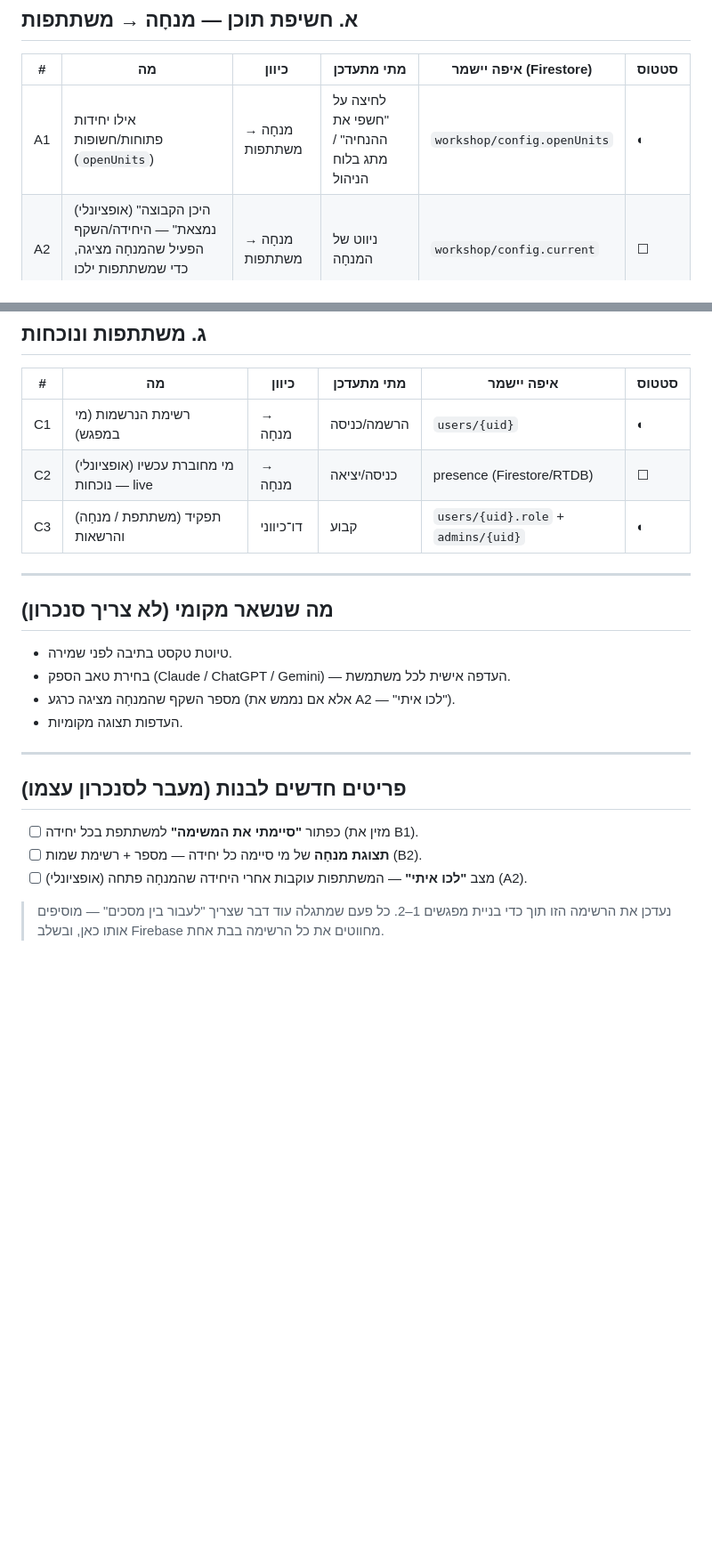
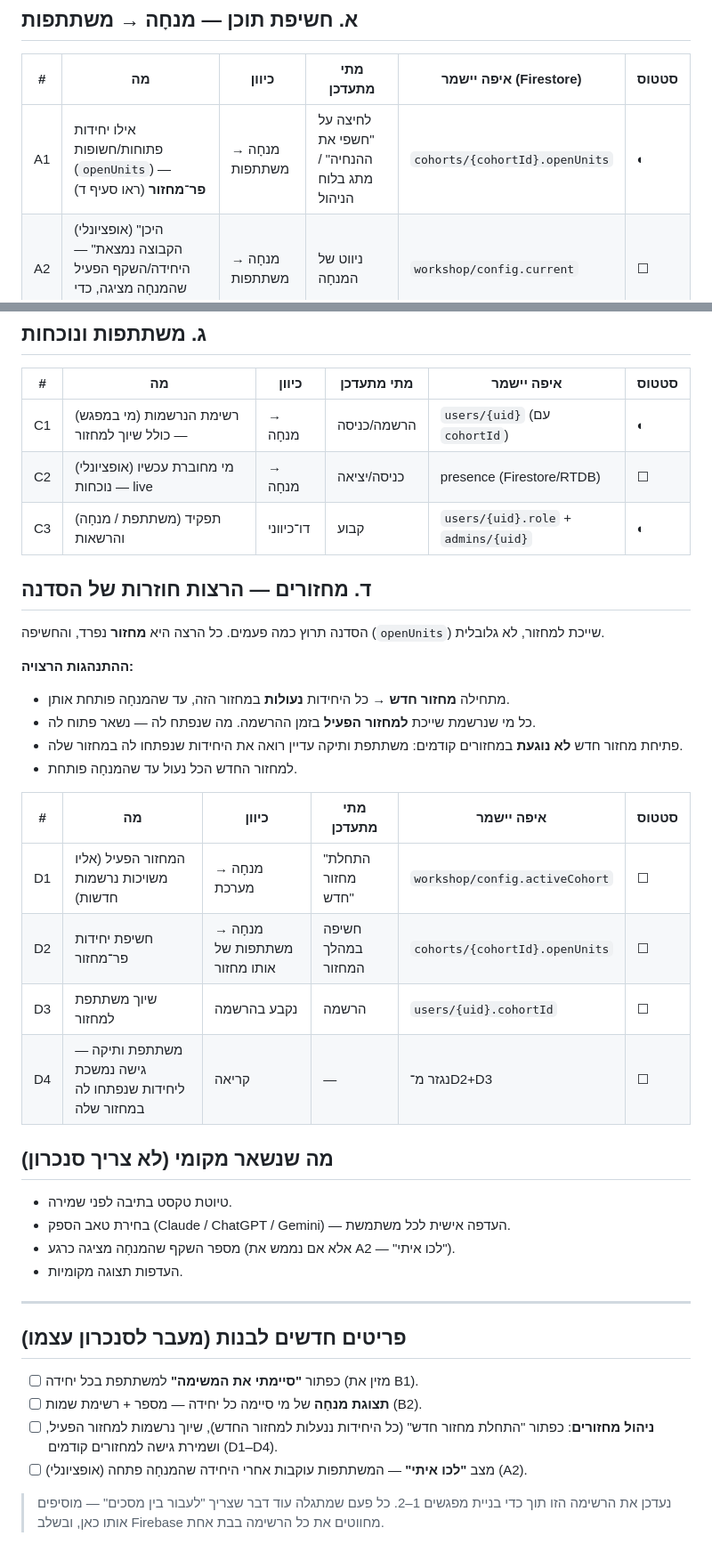
Before and after one commit to BGUTeachingCenter/Workshop, a Markdown page: docs/sync.md, 2 parts joined by grey strips. Shown at 89% size. GitHub-like rendering; blank space fills up the shorter version.

Commit message:
Add cohorts (repeat runs) to the sync requirements
Gating (openUnits) is per-cohort, not global: starting a new cohort locks all
units for it; registrants join the active cohort and keep what was opened for
them; past cohorts are unaffected. Adds section D (D1-D4), makes openUnits
per-cohort, ties users to a cohortId, and lists cohort management to build.

Co-Authored-By: Claude Opus 4.8 <noreply@anthropic.com>
Claude-Session: https://claude.ai/code/session_01MnFiLa67Mw4YEBpME5tuzB

```diff
--- a/docs/sync.md
+++ b/docs/sync.md
@@ -12,7 +12,7 @@
 
 | # | מה | כיוון | מתי מתעדכן | איפה יישמר (Firestore) | סטטוס |
 |---|-----|-------|-----------|------------------------|-------|
-| A1 | אילו יחידות פתוחות/חשופות (`openUnits`) | מנחָה → משתתפות | לחיצה על "חשפי את ההנחיה" / מתג בלוח הניהול | `workshop/config.openUnits` | ◐ |
+| A1 | אילו יחידות פתוחות/חשופות (`openUnits`) — **פר־מחזור** (ראו סעיף ד) | מנחָה → משתתפות | לחיצה על "חשפי את ההנחיה" / מתג בלוח הניהול | `cohorts/{cohortId}.openUnits` | ◐ |
 | A2 | (אופציונלי) "היכן הקבוצה נמצאת" — היחידה/השקף הפעיל שהמנחָה מציגה, כדי שמשתתפות ילכו איתה | מנחָה → משתתפות | ניווט של המנחָה | `workshop/config.current` | ☐ |
 
 ## ב. התקדמות וסיום — משתתפות → מנחָה
@@ -28,11 +28,26 @@
 
 | # | מה | כיוון | מתי מתעדכן | איפה יישמר | סטטוס |
 |---|-----|-------|-----------|-----------|-------|
-| C1 | רשימת הנרשמות (מי במפגש) | → מנחָה | הרשמה/כניסה | `users/{uid}` | ◐ |
+| C1 | רשימת הנרשמות (מי במפגש) — כולל שיוך למחזור | → מנחָה | הרשמה/כניסה | `users/{uid}` (עם `cohortId`) | ◐ |
 | C2 | (אופציונלי) מי מחוברת עכשיו — נוכחות live | → מנחָה | כניסה/יציאה | presence (Firestore/RTDB) | ☐ |
 | C3 | תפקיד (משתתפת / מנחָה) והרשאות | דו־כיווני | קבוע | `users/{uid}.role` + `admins/{uid}` | ◐ |
 
----
+## ד. מחזורים — הרצות חוזרות של הסדנה
+
+הסדנה תרוץ כמה פעמים. כל הרצה היא **מחזור** נפרד, והחשיפה (`openUnits`) שייכת למחזור, לא גלובלית.
+
+**ההתנהגות הרצויה:**
+- מתחילה **מחזור חדש** → כל היחידות **נעולות** במחזור הזה, עד שהמנחָה פותחת אותן.
+- כל מי שנרשמת שייכת **למחזור הפעיל** בזמן ההרשמה. מה שנפתח לה — נשאר פתוח לה.
+- פתיחת מחזור חדש **לא נוגעת** במחזורים קודמים: משתתפת ותיקה עדיין רואה את היחידות שנפתחו לה במחזור שלה.
+- למחזור החדש הכל נעול עד שהמנחָה פותחת.
+
+| # | מה | כיוון | מתי מתעדכן | איפה יישמר | סטטוס |
+|---|-----|-------|-----------|-----------|-------|
+| D1 | המחזור הפעיל (אליו משויכות נרשמות חדשות) | מנחָה → מערכת | "התחלת מחזור חדש" | `workshop/config.activeCohort` | ☐ |
+| D2 | חשיפת יחידות פר־מחזור | מנחָה → משתתפות של אותו מחזור | חשיפה במהלך המחזור | `cohorts/{cohortId}.openUnits` | ☐ |
+| D3 | שיוך משתתפת למחזור | נקבע בהרשמה | הרשמה | `users/{uid}.cohortId` | ☐ |
+| D4 | משתתפת ותיקה — גישה נמשכת ליחידות שנפתחו לה במחזור שלה | קריאה | — | נגזר מ־D2+D3 | ☐ |
 
 ## מה שנשאר **מקומי** (לא צריך סנכרון)
 
@@ -47,6 +62,7 @@
 
 - [ ] כפתור **"סיימתי את המשימה"** למשתתפת בכל יחידה (מזין את B1).
 - [ ] **תצוגת מנחָה** של מי סיימה כל יחידה — מספר + רשימת שמות (B2).
+- [ ] **ניהול מחזורים**: כפתור "התחלת מחזור חדש" (כל היחידות ננעלות למחזור החדש), שיוך נרשמות למחזור הפעיל, ושמירת גישה למחזורים קודמים (D1–D4).
 - [ ] (אופציונלי) מצב **"לכו איתי"** — המשתתפות עוקבות אחרי היחידה שהמנחָה פתחה (A2).
 
 > נעדכן את הרשימה הזו תוך כדי בניית מפגשים 1–2. כל פעם שמתגלה עוד דבר שצריך "לעבור בין מסכים" — מוסיפים אותו כאן, ובשלב Firebase מחווטים את כל הרשימה בבת אחת.
```
